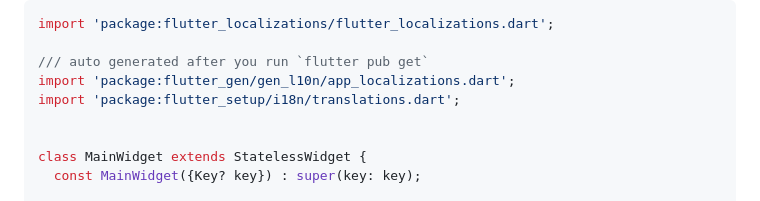
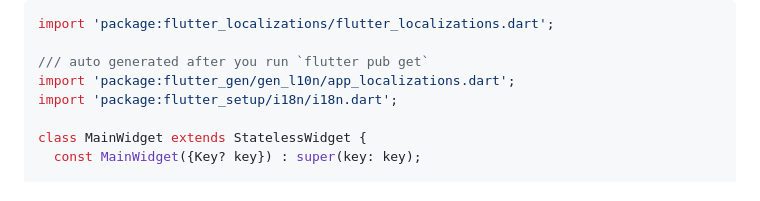
Before and after one commit to YamamotoDesu/flutter_setup, a Markdown page: README.md, the part around the change. Drawn GitHub-style.

```diff
--- a/README.md
+++ b/README.md
@@ -546,8 +546,7 @@ import 'package:flutter_localizations/flutter_localizations.dart';
 
 /// auto generated after you run `flutter pub get`
 import 'package:flutter_gen/gen_l10n/app_localizations.dart';
-import 'package:flutter_setup/i18n/translations.dart';
-
+import 'package:flutter_setup/i18n/i18n.dart';
 
 class MainWidget extends StatelessWidget {
   const MainWidget({Key? key}) : super(key: key);
```
